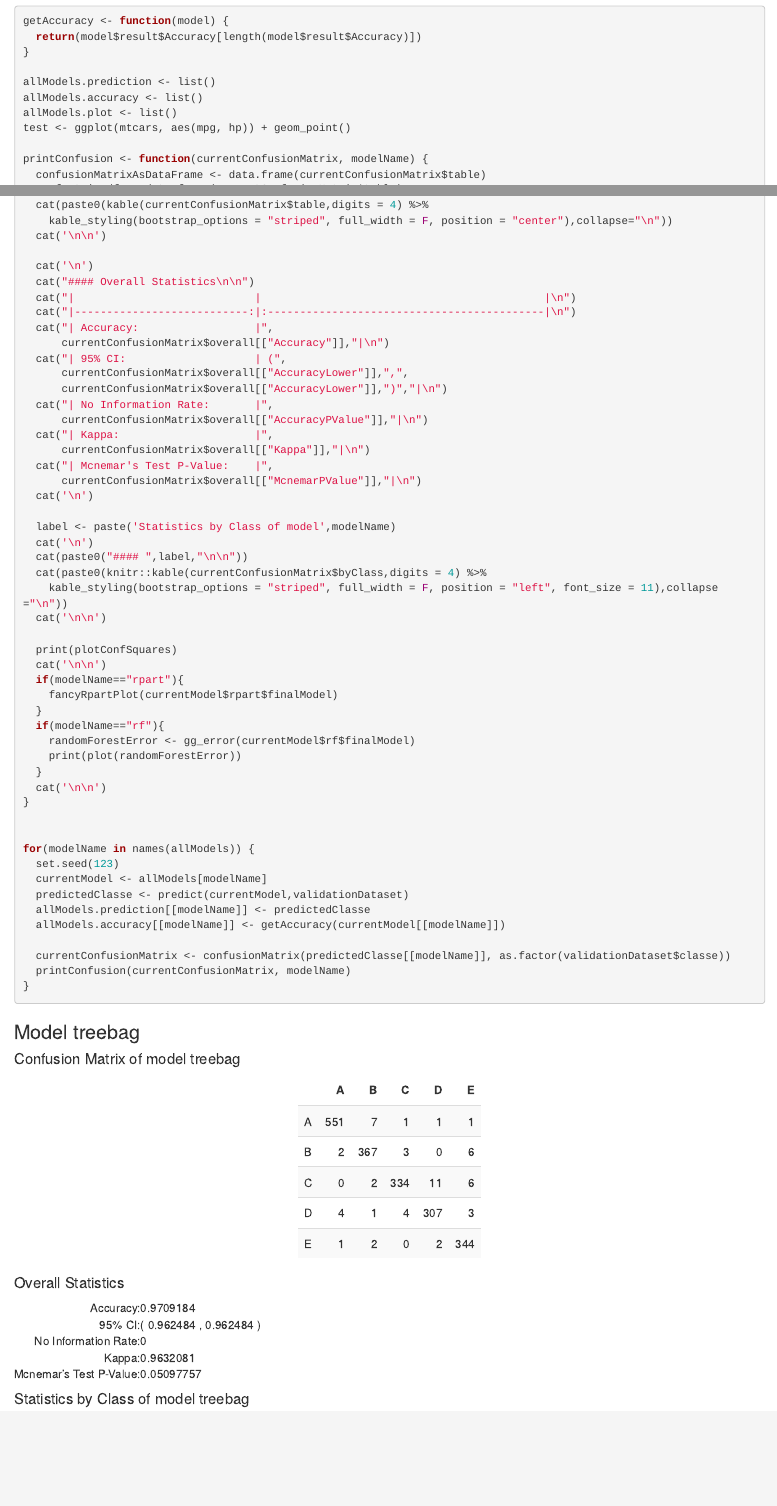
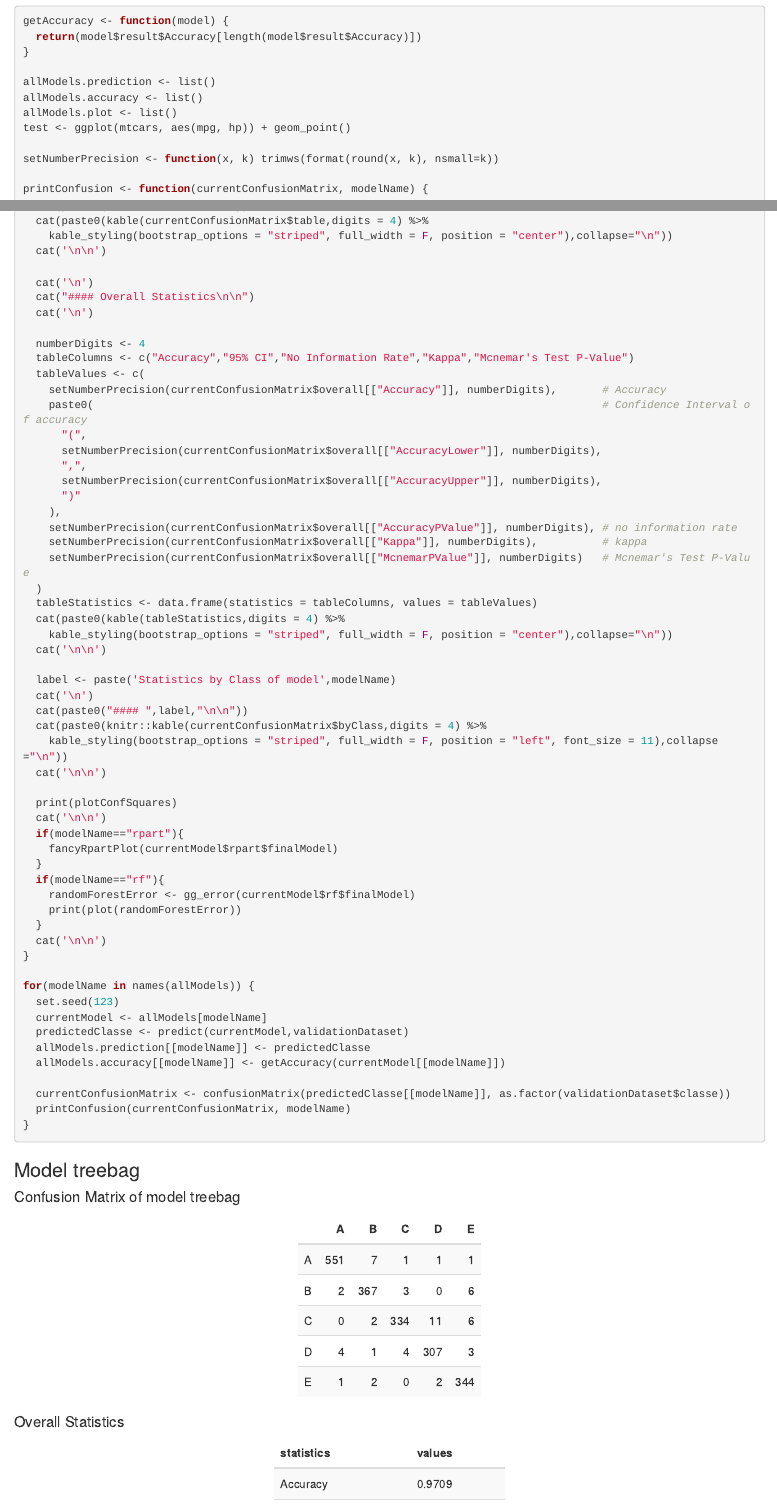
Before and after one commit to thiagomata/CourseraPracticalMachineLearningCourseProject, an R Markdown document (Project.Rmd): the page in a window 1100 px wide, from 8220 px down, and a second part further down, joined at a grey line. The pictures show the output file Project.html that the author committed with the source, opened offline.

Commit message:
moving statistics to a pretty table

```diff
--- a/Project.Rmd
+++ b/Project.Rmd
@@ -1,8 +1,8 @@
 ---
 title: "Pratical Machine Learning - Course Project"
 output:
+  pdf_document: default
   html_document: default
-  pdf_document: default
 ---
 
 ## Introduction
@@ -235,6 +232,8 @@ allModels.prediction <- list()
 allModels.accuracy <- list()
 allModels.plot <- list()
 test <- ggplot(mtcars, aes(mpg, hp)) + geom_point()
+
+setNumberPrecision <- function(x, k) trimws(format(round(x, k), nsmall=k))
 
 printConfusion <- function(currentConfusionMatrix, modelName) {
   confusionMatrixAsDataFrame <- data.frame(currentConfusionMatrix$table)
@@ -253,20 +252,27 @@ printConfusion <- function(currentConfusionMatrix, modelName) {
 
   cat('\n')
   cat("#### Overall Statistics\n\n")
-  cat("|                            |                                            |\n")
-  cat("|---------------------------:|:-------------------------------------------|\n")
-  cat("| Accuracy:                  |",
-      currentConfusionMatrix$overall[["Accuracy"]],"|\n")
-  cat("| 95% CI:                    | (",
-      currentConfusionMatrix$overall[["AccuracyLower"]],",",
-      currentConfusionMatrix$overall[["AccuracyLower"]],")","|\n")
-  cat("| No Information Rate:       |",
-      currentConfusionMatrix$overall[["AccuracyPValue"]],"|\n")
-  cat("| Kappa:                     |",
-      currentConfusionMatrix$overall[["Kappa"]],"|\n")
-  cat("| Mcnemar's Test P-Value:    |",
-      currentConfusionMatrix$overall[["McnemarPValue"]],"|\n")
   cat('\n')
+
+  numberDigits <- 4
+  tableColumns <- c("Accuracy","95% CI","No Information Rate","Kappa","Mcnemar's Test P-Value")
+  tableValues <- c(
+    setNumberPrecision(currentConfusionMatrix$overall[["Accuracy"]], numberDigits),       # Accuracy
+    paste0(                                                                               # Confidence Interval of accuracy
+      "(",
+      setNumberPrecision(currentConfusionMatrix$overall[["AccuracyLower"]], numberDigits),
+      ",",
+      setNumberPrecision(currentConfusionMatrix$overall[["AccuracyUpper"]], numberDigits),
+      ")"
+    ),
+    setNumberPrecision(currentConfusionMatrix$overall[["AccuracyPValue"]], numberDigits), # no information rate
+    setNumberPrecision(currentConfusionMatrix$overall[["Kappa"]], numberDigits),          # kappa
+    setNumberPrecision(currentConfusionMatrix$overall[["McnemarPValue"]], numberDigits)   # Mcnemar's Test P-Value
+  )
+  tableStatistics <- data.frame(statistics = tableColumns, values = tableValues)
+  cat(paste0(kable(tableStatistics,digits = 4) %>%
+    kable_styling(bootstrap_options = "striped", full_width = F, position = "center"),collapse="\n"))
+  cat('\n\n')
 
   label <- paste('Statistics by Class of model',modelName)
   cat('\n')
```
Also changed, not shown: Project.html, Project.pdf, Project.Rmd (7 more changed lines).
